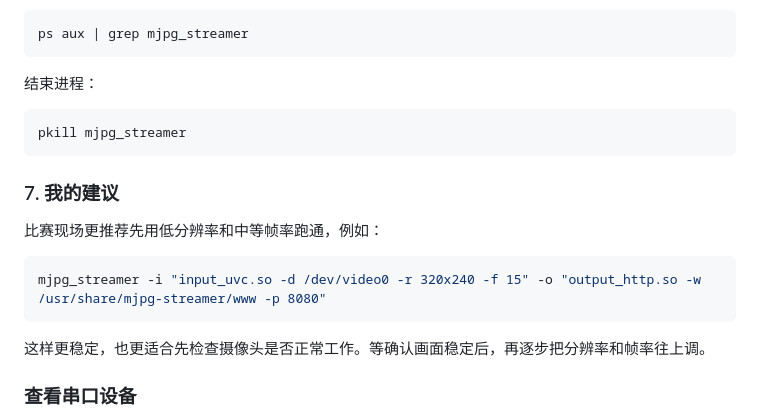
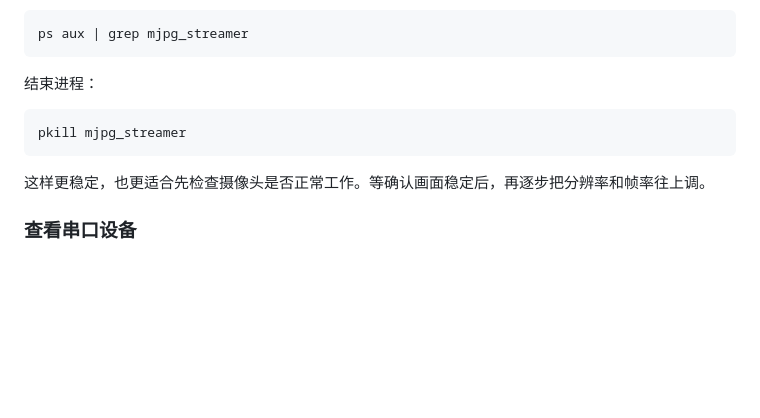
Before and after one commit to SouthString-K/SouthString-K.github.io, a Markdown page: posts/ZhejiangRobotCompetition/content.md, the part around one of its changes. GitHub-like rendering; blank space fills up the shorter version.

````diff
--- a/posts/ZhejiangRobotCompetition/content.md
+++ b/posts/ZhejiangRobotCompetition/content.md
@@ -196,14 +196,6 @@ ps aux | grep mjpg_streamer
 pkill mjpg_streamer
 ```
 
-### 7. 我的建议
-
-比赛现场更推荐先用低分辨率和中等帧率跑通，例如：
-
-```bash
-mjpg_streamer -i "input_uvc.so -d /dev/video0 -r 320x240 -f 15" -o "output_http.so -w /usr/share/mjpg-streamer/www -p 8080"
-```
-
 这样更稳定，也更适合先检查摄像头是否正常工作。等确认画面稳定后，再逐步把分辨率和帧率往上调。
 
 ### 查看串口设备
````
Also changed, not shown: other parts of posts/ZhejiangRobotCompetition/content.md (+0 -50 lines), posts/ClaudeCodeWindows/content.md (+1 -1 lines).
